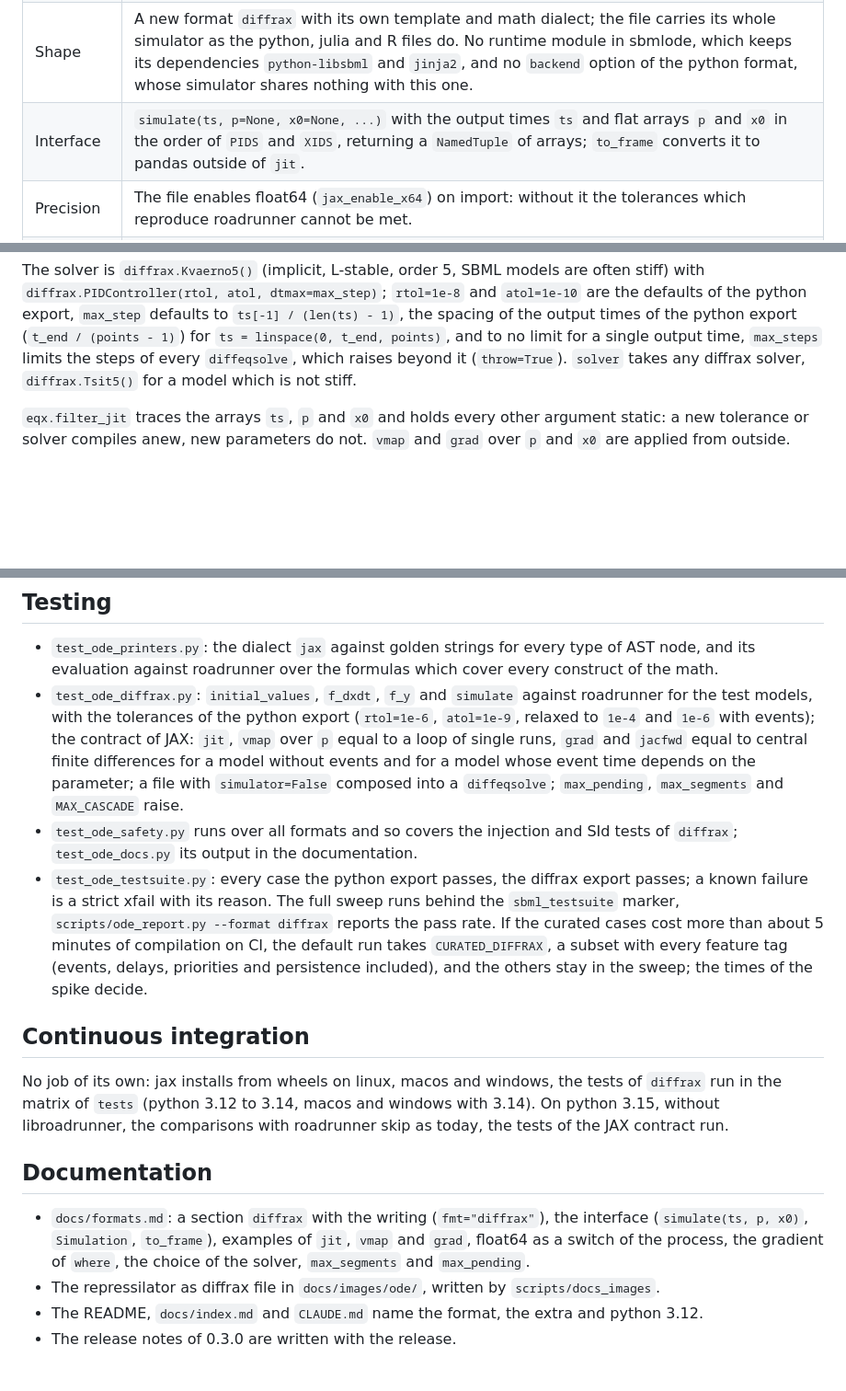
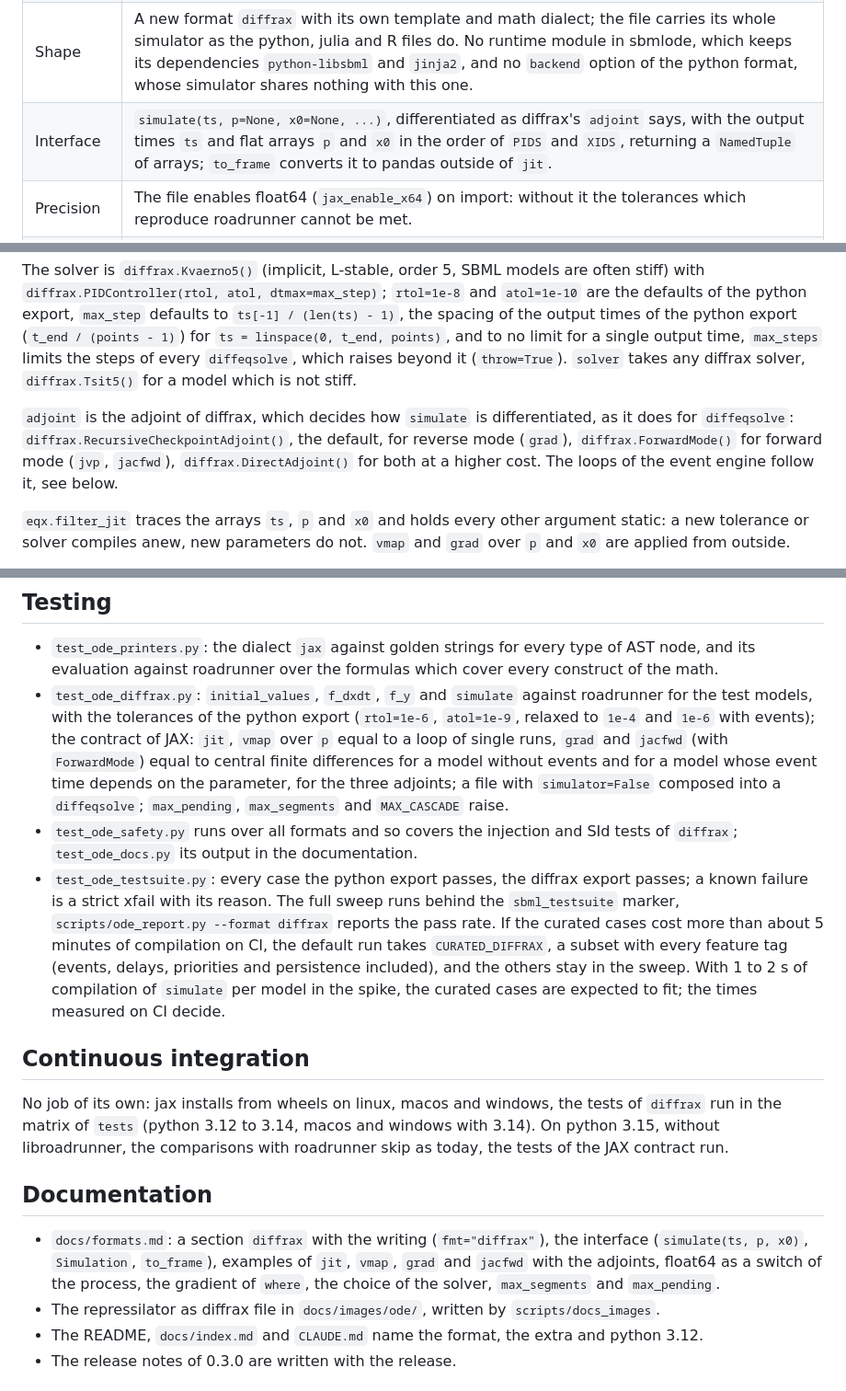
Before and after one commit to matthiaskoenig/sbmlode, a Markdown page: docs/design/2026-10-06-diffrax-export-design.md, 3 parts joined by grey strips. Shown at 92% size. GitHub-like rendering; blank space fills up the shorter version.

```diff
--- a/docs/design/2026-10-06-diffrax-export-design.md
+++ b/docs/design/2026-10-06-diffrax-export-design.md
@@ -15,7 +15,7 @@ A new code format `diffrax` writes a self contained python file whose `simulate`
 | Purpose | A JAX native model: `jit`, `vmap` and `grad` of `simulate` for every model. |
 | Events | All SBML event semantics (trigger initial values, delays, priorities, persistence, values from the trigger time, cascades) inside JAX, so that the transformations work for a model with events as well. |
 | Shape | A new format `diffrax` with its own template and math dialect; the file carries its whole simulator as the python, julia and R files do. No runtime module in sbmlode, which keeps its dependencies `python-libsbml` and `jinja2`, and no `backend` option of the python format, whose simulator shares nothing with this one. |
-| Interface | `simulate(ts, p=None, x0=None, ...)` with the output times `ts` and flat arrays `p` and `x0` in the order of `PIDS` and `XIDS`, returning a `NamedTuple` of arrays; `to_frame` converts it to pandas outside of `jit`. |
+| Interface | `simulate(ts, p=None, x0=None, ...)`, differentiated as diffrax's `adjoint` says, with the output times `ts` and flat arrays `p` and `x0` in the order of `PIDS` and `XIDS`, returning a `NamedTuple` of arrays; `to_frame` converts it to pandas outside of `jit`. |
 | Precision | The file enables float64 (`jax_enable_x64`) on import: without it the tolerances which reproduce roadrunner cannot be met. |
 | Python | sbmlode requires python >= 3.12, the version jax requires; python 3.11 is dropped for the whole package. |
 
@@ -76,6 +77,8 @@ if __name__ == "__main__":
 The semantics are the ones of the python `simulate`. The integration starts at t = 0, where the initial values and the events at t = 0 apply; `ts` are the output times, a non-decreasing array with `ts[0] >= 0` whose length is the static shape of the result. `p` defaults to `P0`, `initial_values(p)` computes the constants set by initial assignments, `x0`, if given, replaces the initial states. `y` is `f_y` mapped over the saved times, states and constants. `to_frame` writes the columns of the python `DataFrame`: `time`, the states, the assigned values and the constants which events change; it imports pandas itself.
 
 The solver is `diffrax.Kvaerno5()` (implicit, L-stable, order 5, SBML models are often stiff) with `diffrax.PIDController(rtol, atol, dtmax=max_step)`; `rtol=1e-8` and `atol=1e-10` are the defaults of the python export, `max_step` defaults to `ts[-1] / (len(ts) - 1)`, the spacing of the output times of the python export (`t_end / (points - 1)`) for `ts = linspace(0, t_end, points)`, and to no limit for a single output time, `max_steps` limits the steps of every `diffeqsolve`, which raises beyond it (`throw=True`). `solver` takes any diffrax solver, `diffrax.Tsit5()` for a model which is not stiff.
+
+`adjoint` is the adjoint of diffrax, which decides how `simulate` is differentiated, as it does for `diffeqsolve`: `diffrax.RecursiveCheckpointAdjoint()`, the default, for reverse mode (`grad`), `diffrax.ForwardMode()` for forward mode (`jvp`, `jacfwd`), `diffrax.DirectAdjoint()` for both at a higher cost. The loops of the event engine follow it, see below.
 
 `eqx.filter_jit` traces the arrays `ts`, `p` and `x0` and holds every other argument static: a new tolerance or solver compiles anew, new parameters do not. `vmap` and `grad` over `p` and `x0` are applied from outside.
 
@@ -135,9 +143,9 @@ The package keeps `python-libsbml` and `jinja2`. A new extra `diffrax` lists wha
 ## Testing
 
 - `test_ode_printers.py`: the dialect `jax` against golden strings for every type of AST node, and its evaluation against roadrunner over the formulas which cover every construct of the math.
-- `test_ode_diffrax.py`: `initial_values`, `f_dxdt`, `f_y` and `simulate` against roadrunner for the test models, with the tolerances of the python export (`rtol=1e-6`, `atol=1e-9`, relaxed to `1e-4` and `1e-6` with events); the contract of JAX: `jit`, `vmap` over `p` equal to a loop of single runs, `grad` and `jacfwd` equal to central finite differences for a model without events and for a model whose event time depends on the parameter; a file with `simulator=False` composed into a `diffeqsolve`; `max_pending`, `max_segments` and `MAX_CASCADE` raise.
+- `test_ode_diffrax.py`: `initial_values`, `f_dxdt`, `f_y` and `simulate` against roadrunner for the test models, with the tolerances of the python export (`rtol=1e-6`, `atol=1e-9`, relaxed to `1e-4` and `1e-6` with events); the contract of JAX: `jit`, `vmap` over `p` equal to a loop of single runs, `grad` and `jacfwd` (with `ForwardMode`) equal to central finite differences for a model without events and for a model whose event time depends on the parameter, for the three adjoints; a file with `simulator=False` composed into a `diffeqsolve`; `max_pending`, `max_segments` and `MAX_CASCADE` raise.
 - `test_ode_safety.py` runs over all formats and so covers the injection and SId tests of `diffrax`; `test_ode_docs.py` its output in the documentation.
-- `test_ode_testsuite.py`: every case the python export passes, the diffrax export passes; a known failure is a strict xfail with its reason. The full sweep runs behind the `sbml_testsuite` marker, `scripts/ode_report.py --format diffrax` reports the pass rate. If the curated cases cost more than about 5 minutes of compilation on CI, the default run takes `CURATED_DIFFRAX`, a subset with every feature tag (events, delays, priorities and persistence included), and the others stay in the sweep; the times of the spike decide.
+- `test_ode_testsuite.py`: every case the python export passes, the diffrax export passes; a known failure is a strict xfail with its reason. The full sweep runs behind the `sbml_testsuite` marker, `scripts/ode_report.py --format diffrax` reports the pass rate. If the curated cases cost more than about 5 minutes of compilation on CI, the default run takes `CURATED_DIFFRAX`, a subset with every feature tag (events, delays, priorities and persistence included), and the others stay in the sweep. With 1 to 2 s of compilation of `simulate` per model in the spike, the curated cases are expected to fit; the times measured on CI decide.
 
 ## Continuous integration
 
@@ -145,7 +153,7 @@ No job of its own: jax installs from wheels on linux, macos and windows, the tes
 
 ## Documentation
 
-- `docs/formats.md`: a section `diffrax` with the writing (`fmt="diffrax"`), the interface (`simulate(ts, p, x0)`, `Simulation`, `to_frame`), examples of `jit`, `vmap` and `grad`, float64 as a switch of the process, the gradient of `where`, the choice of the solver, `max_segments` and `max_pending`.
+- `docs/formats.md`: a section `diffrax` with the writing (`fmt="diffrax"`), the interface (`simulate(ts, p, x0)`, `Simulation`, `to_frame`), examples of `jit`, `vmap`, `grad` and `jacfwd` with the adjoints, float64 as a switch of the process, the gradient of `where`, the choice of the solver, `max_segments` and `max_pending`.
 - The repressilator as diffrax file in `docs/images/ode/`, written by `scripts/docs_images`.
 - The README, `docs/index.md` and `CLAUDE.md` name the format, the extra and python 3.12.
 - The release notes of 0.3.0 are written with the release.
```
Also changed, not shown: other parts of docs/design/2026-10-06-diffrax-export-design.md (+16 -10 lines).
